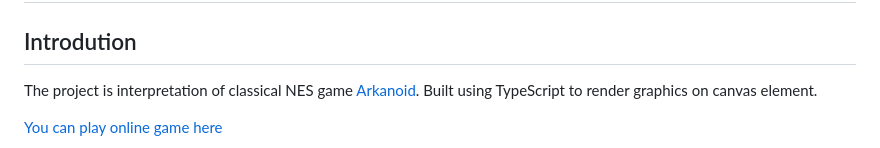
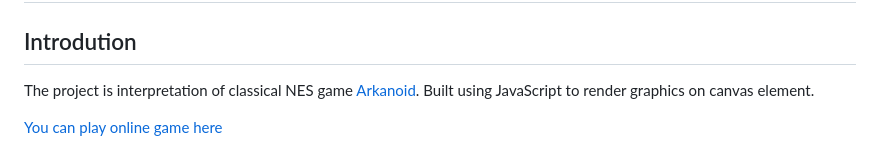
Before and after one commit to practicalDeveloper/Arkanoid_JavaScript, a Markdown page: README.md, the part around the change. GitHub-like rendering.

```diff
--- a/README.md
+++ b/README.md
@@ -3,7 +3,7 @@
 
 ## Introdution
 The project is interpretation of classical NES game [Arkanoid](https://en.wikipedia.org/wiki/Arkanoid).
-Built using TypeScript to render graphics on canvas element.
+Built using JavaScript to render graphics on canvas element.
 
 [You can play online game here](https://practicalDeveloper.github.io/Arkanoid_JavaScript)
 
```
